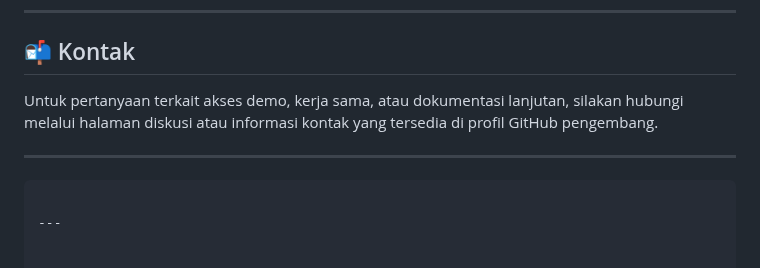
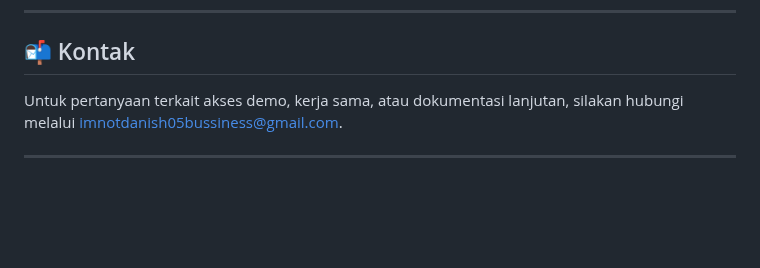
Before and after one commit to ImNotDanish05/LombaITFest, a Markdown page: README.md, the part around the change. Drawn GitHub-style; blank space fills up the shorter version.

````diff
--- a/README.md
+++ b/README.md
@@ -88,10 +88,6 @@ Repositori ini dilisensikan secara terbatas untuk kebutuhan pengembangan dan edu
 
 ## 📬 Kontak
 
-Untuk pertanyaan terkait akses demo, kerja sama, atau dokumentasi lanjutan, silakan hubungi melalui halaman diskusi atau informasi kontak yang tersedia di profil GitHub pengembang.
+Untuk pertanyaan terkait akses demo, kerja sama, atau dokumentasi lanjutan, silakan hubungi melalui imnotdanish05bussiness@gmail.com.
 
 ---
-
-```
-
----
````
